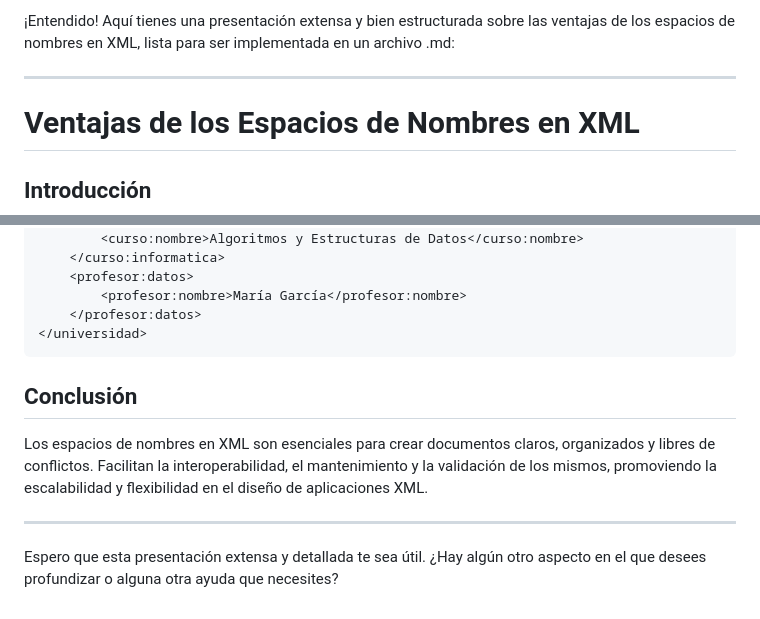
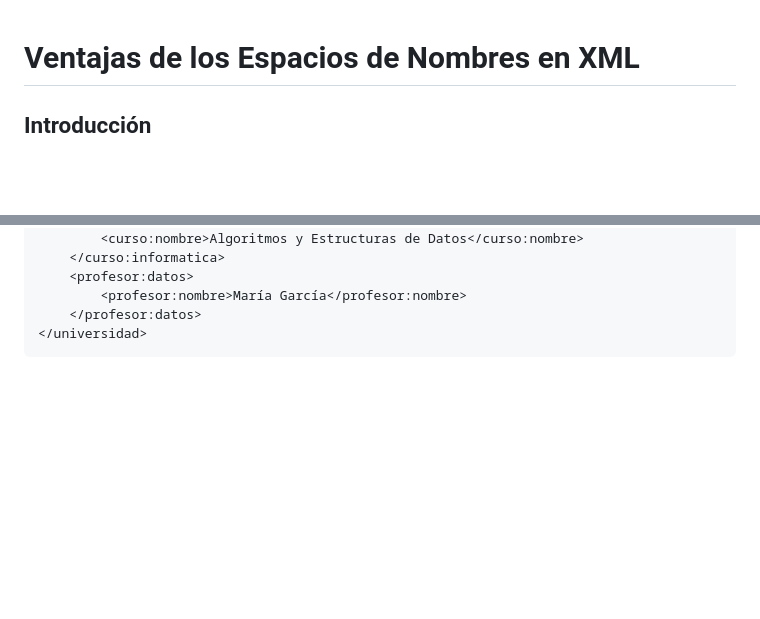
Before and after one commit to chancho-sp/web-xml, a Markdown page: Teoría (Markdown)/(06) Ventajas de los espacios de nombres.md, 2 parts joined by grey strips. Rendered like a GitHub page; blank space fills up the shorter version.

Commit message:
Alex 2(06) Ventajas de los espacios de nombres.md

````diff
--- a/Teoría (Markdown)/(06) Ventajas de los espacios de nombres.md
+++ b/Teoría (Markdown)/(06) Ventajas de los espacios de nombres.md
@@ -1,8 +1,3 @@
-
-¡Entendido! Aquí tienes una presentación extensa y bien estructurada sobre las ventajas de los espacios de nombres en XML, lista para ser implementada en un archivo .md:
-
----
-
 # Ventajas de los Espacios de Nombres en XML
 
 ## Introducción
@@ -100,10 +95,3 @@ Ofrecen flexibilidad en el diseño de esquemas XML, permitiendo definir elemento
     </profesor:datos>
 </universidad>
 ```
-
-## Conclusión
-Los espacios de nombres en XML son esenciales para crear documentos claros, organizados y libres de conflictos. Facilitan la interoperabilidad, el mantenimiento y la validación de los mismos, promoviendo la escalabilidad y flexibilidad en el diseño de aplicaciones XML.
-
----
-
-Espero que esta presentación extensa y detallada te sea útil. ¿Hay algún otro aspecto en el que desees profundizar o alguna otra ayuda que necesites?
````
